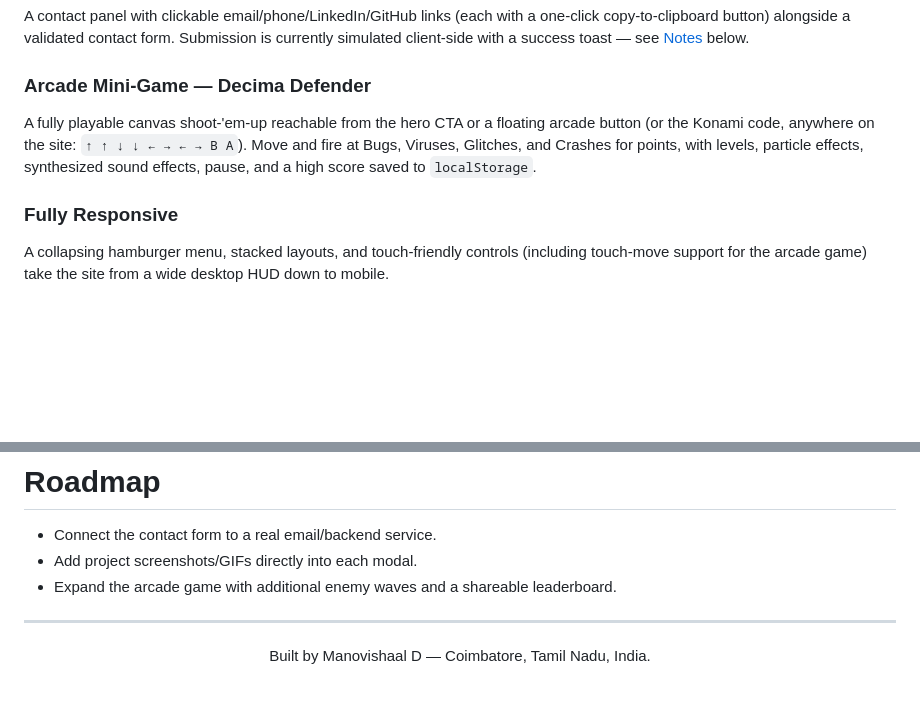
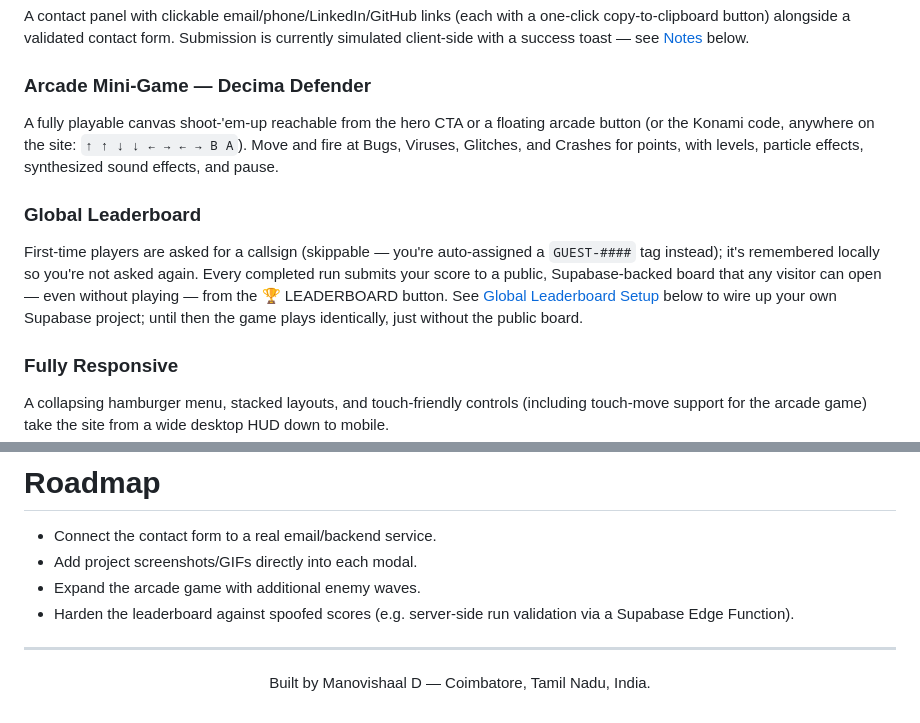
Before and after one commit to Manovishaal/Website, a Markdown page: README.md, 2 parts joined by grey strips. GitHub-like rendering; blank space fills up the shorter version.

```diff
--- a/README.md
+++ b/README.md
@@ -105,7 +150,10 @@ A grid of certification cards (issuer, description, skill tags) for UE5, terrain
 A contact panel with clickable email/phone/LinkedIn/GitHub links (each with a one-click copy-to-clipboard button) alongside a validated contact form. Submission is currently simulated client-side with a success toast — see [Notes](#notes) below.
 
 ### Arcade Mini-Game — Decima Defender
-A fully playable canvas shoot-'em-up reachable from the hero CTA or a floating arcade button (or the Konami code, anywhere on the site: `↑ ↑ ↓ ↓ ← → ← → B A`). Move and fire at Bugs, Viruses, Glitches, and Crashes for points, with levels, particle effects, synthesized sound effects, pause, and a high score saved to `localStorage`.
+A fully playable canvas shoot-'em-up reachable from the hero CTA or a floating arcade button (or the Konami code, anywhere on the site: `↑ ↑ ↓ ↓ ← → ← → B A`). Move and fire at Bugs, Viruses, Glitches, and Crashes for points, with levels, particle effects, synthesized sound effects, and pause.
+
+### Global Leaderboard
+First-time players are asked for a callsign (skippable — you're auto-assigned a `GUEST-####` tag instead); it's remembered locally so you're not asked again. Every completed run submits your score to a public, Supabase-backed board that any visitor can open — even without playing — from the 🏆 LEADERBOARD button. See [Global Leaderboard Setup](#global-leaderboard-setup) below to wire up your own Supabase project; until then the game plays identically, just without the public board.
 
 ### Fully Responsive
 A collapsing hamburger menu, stacked layouts, and touch-friendly controls (including touch-move support for the arcade game) take the site from a wide desktop HUD down to mobile.
@@ -159,7 +209,8 @@ The animated telemetry counters (Engine Mastery, Projects Shipped, Certs Verifie
 
 - Connect the contact form to a real email/backend service.
 - Add project screenshots/GIFs directly into each modal.
-- Expand the arcade game with additional enemy waves and a shareable leaderboard.
+- Expand the arcade game with additional enemy waves.
+- Harden the leaderboard against spoofed scores (e.g. server-side run validation via a Supabase Edge Function).
 
 ---
 
```
Also changed, not shown: other parts of README.md (+54 -7 lines), screenshots/callsign-entry.png (added), screenshots/leaderboard.png (added), 4 other files.
